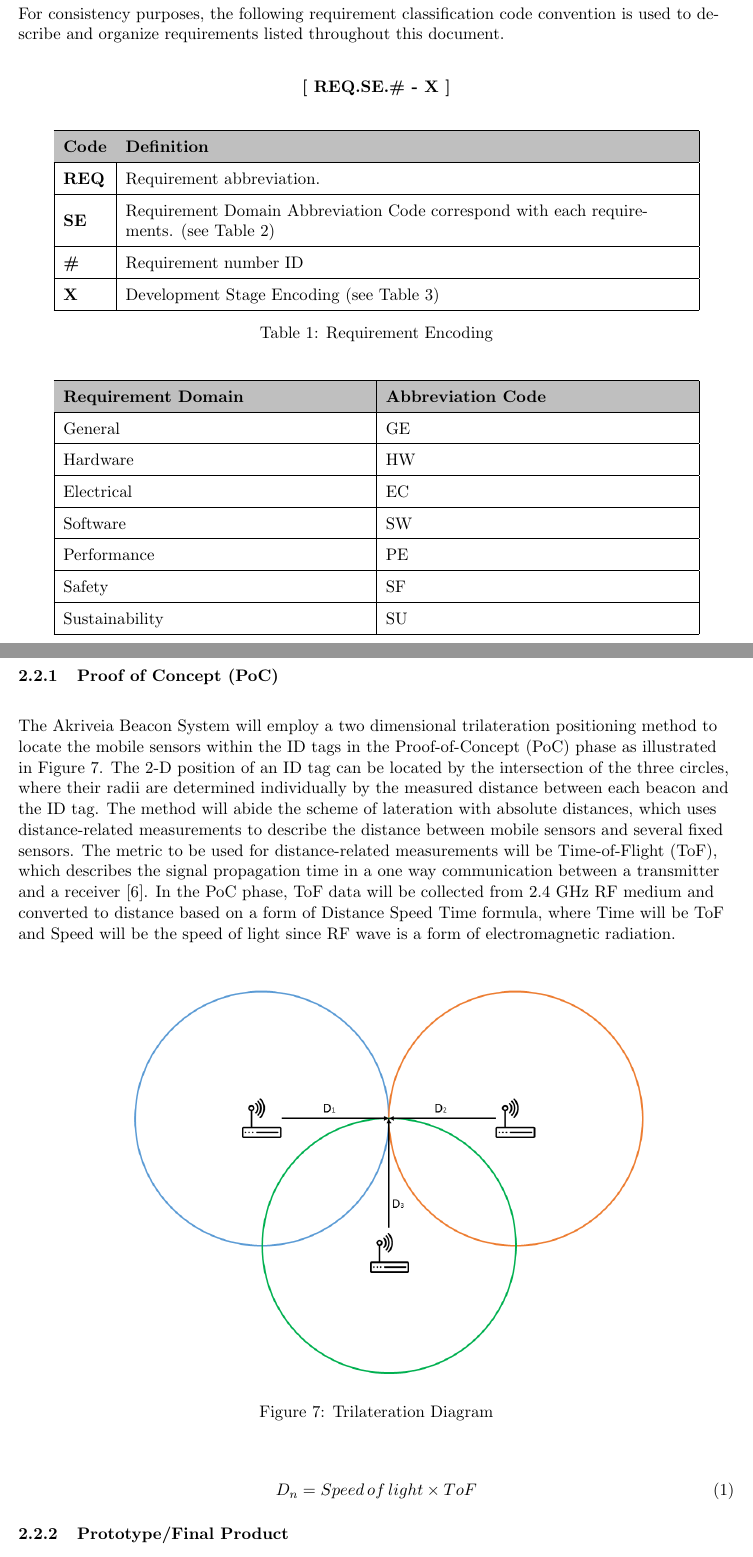
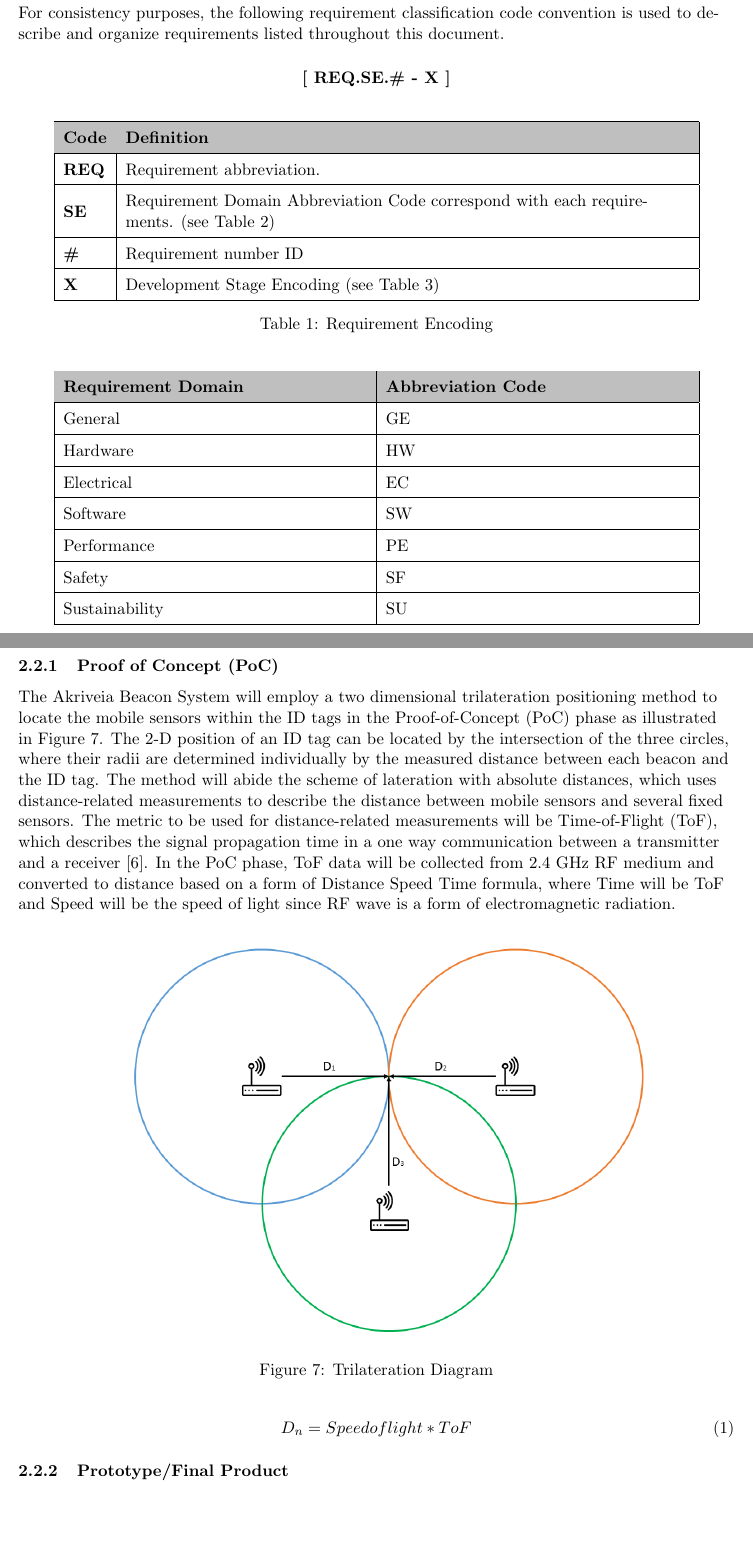
Before and after one commit to liuyal/Akriveia, a LaTeX document (__Requirements_Specification.tex, which reads 01_Introduction.tex, 02_System_Overview.tex): two parts of pages 8 and 15 of 32, joined at a grey line, cut so that both start at the same text, the shorter picture padded with empty space. Compiled offline with pdfLaTeX; an older LaTeX class or package is replaced by its successor.

Commit message:
updated header spacing consistency

```diff
--- a/01_Introduction.tex
+++ b/01_Introduction.tex
@@ -52,10 +52,9 @@ This document is presented by engineers at TRIWAVE SYSTEMS as a guide for the fu
 \break
 
 \subsection{Requirement Classification}
-\bigskip
 For consistency purposes, the following requirement classification code convention is used to describe and organize requirements listed throughout this document.
+\medskip
 \begin{center}
-\bigskip
 	\textbf{[ REQ.SE.\# - X ]}
 \end{center}
 
--- a/02_System_Overview.tex
+++ b/02_System_Overview.tex
@@ -158,22 +127,18 @@ Both RF harvester circuits will be integrated together with the RF module circui
 \subsection{Trilateration Overview}
 \bigskip
 \subsubsection{Proof of Concept (PoC)}
-\bigskip
 The Akriveia Beacon System will employ a two dimensional trilateration positioning method to locate the mobile sensors within the ID tags in the Proof-of-Concept (PoC) phase as illustrated in Figure \ref{Tri}. The 2-D position of an ID tag can be located by the intersection of the three circles, where their radii  are determined individually by the measured distance between each beacon and the ID tag. The method will abide the scheme of lateration with absolute distances, which uses distance-related measurements to describe the distance between mobile sensors and several fixed sensors. The metric to be used for distance-related measurements will be Time-of-Flight (ToF), which describes the signal propagation time in a one way communication between a transmitter and a receiver \cite{R6}. In the PoC phase, ToF data will be collected from 2.4 GHz RF medium and converted to distance based on a form of Distance Speed Time formula, where Time will be ToF and Speed will be the speed of light since RF wave is a form of electromagnetic radiation.
-
-\bigskip
+\medskip
 \begin{figure}[h!]
     \centering
     \includegraphics[width=\linewidth]{./images/Tri.png}
     \caption{Trilateration Diagram}
     \label{Tri}
 \end{figure}
-\bigskip
 
 \begin{equation}
-D_n = Speed\,of\,light \times ToF
+D_n = Speed of light * ToF
 \end{equation}
-
 
 \subsubsection{Prototype/Final Product}
 In the Engineering Prototype and Final Product phase, the Akriveia Beacon System will not only continue to adhere to the concept of lateration with absolute distances for positioning computation, but also extend its application into three dimensions. In 3-D trilateration positioning, ID tags will be located based on the intersection three spheres instead of three circles as in the case of 2-D. In combating the vulnerability of signals being multipathed in a 2.4 GHz RF medium, the transceiver modules of the beacons and ID tags will be replaced with ultra-wideband (UWB) modules, where operational UWB frequencies ranges from 3.5 GHz to 6.5 GHz \cite{R42}.
```
Also changed, not shown: 03_System_Requirements.tex (+1 -4 lines), 05_Safety_Sustainability.tex (+0 -1 lines), 02_System_Overview.tex (38 more changed lines), 1 other file.
